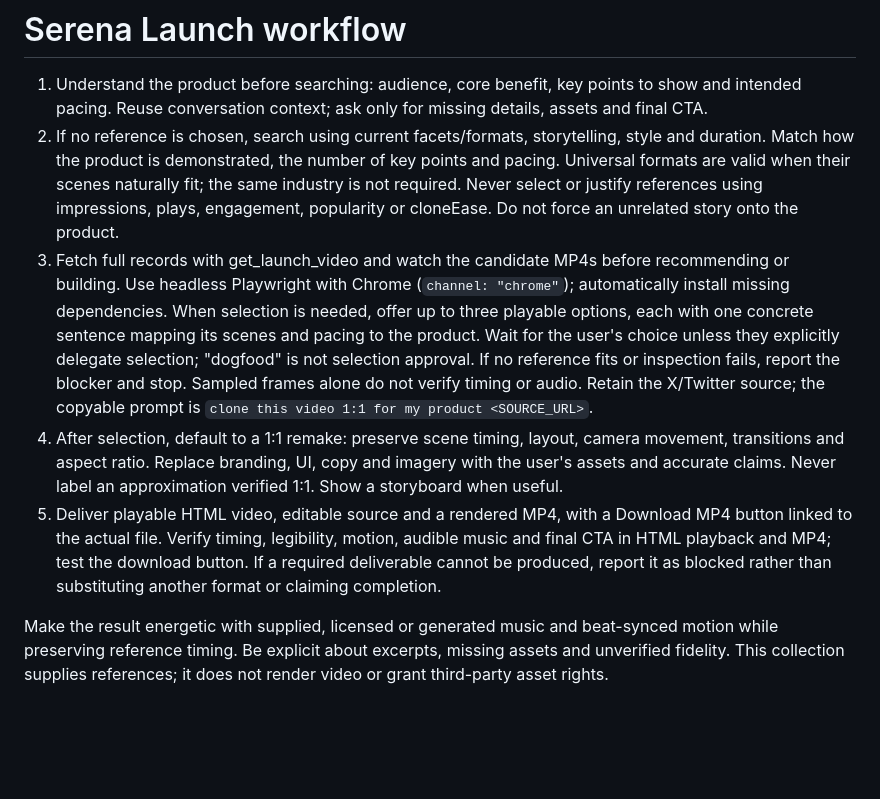
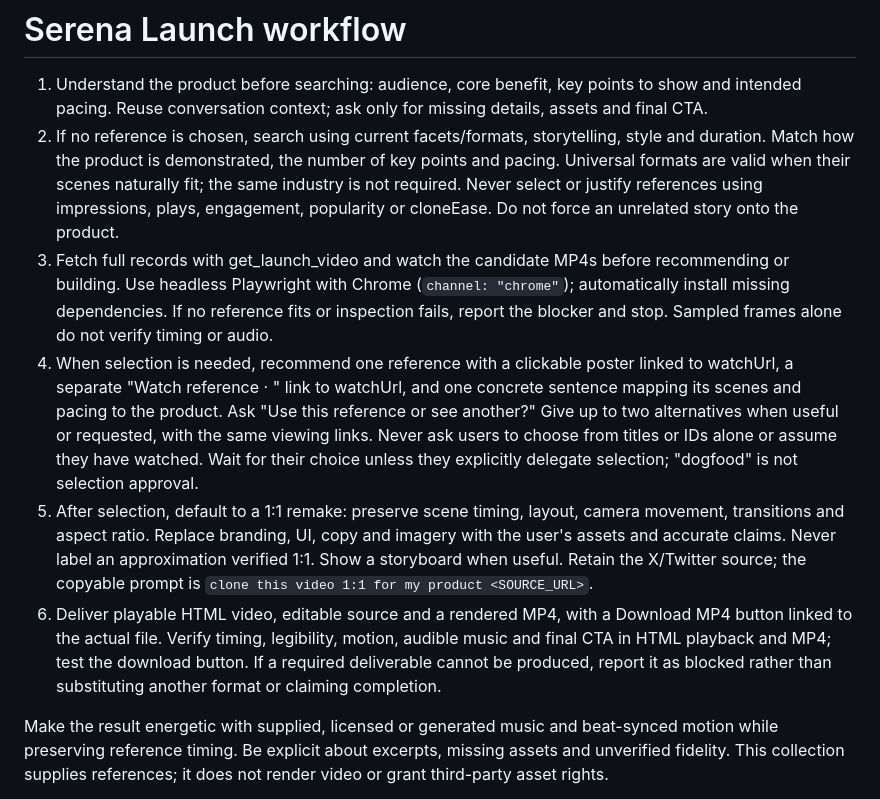
Before and after one commit to serenakeyitan/awesome-ai-clonable-launch-videos, a Markdown page: agent/workflow.md, the part around the change. Drawn GitHub-style; blank space fills up the shorter version.

Commit message:
Show watchable references before asking users to choose

```diff
--- a/agent/workflow.md
+++ b/agent/workflow.md
@@ -2,9 +2,10 @@
 
 1. Understand the product before searching: audience, core benefit, key points to show and intended pacing. Reuse conversation context; ask only for missing details, assets and final CTA.
 2. If no reference is chosen, search using current facets/formats, storytelling, style and duration. Match how the product is demonstrated, the number of key points and pacing. Universal formats are valid when their scenes naturally fit; the same industry is not required. Never select or justify references using impressions, plays, engagement, popularity or cloneEase. Do not force an unrelated story onto the product.
-3. Fetch full records with get_launch_video and watch the candidate MP4s before recommending or building. Use headless Playwright with Chrome (`channel: "chrome"`); automatically install missing dependencies. When selection is needed, offer up to three playable options, each with one concrete sentence mapping its scenes and pacing to the product. Wait for the user's choice unless they explicitly delegate selection; "dogfood" is not selection approval. If no reference fits or inspection fails, report the blocker and stop. Sampled frames alone do not verify timing or audio. Retain the X/Twitter source; the copyable prompt is `clone this video 1:1 for my product <SOURCE_URL>`.
-4. After selection, default to a 1:1 remake: preserve scene timing, layout, camera movement, transitions and aspect ratio. Replace branding, UI, copy and imagery with the user's assets and accurate claims. Never label an approximation verified 1:1. Show a storyboard when useful.
-5. Deliver playable HTML video, editable source and a rendered MP4, with a Download MP4 button linked to the actual file. Verify timing, legibility, motion, audible music and final CTA in HTML playback and MP4; test the download button. If a required deliverable cannot be produced, report it as blocked rather than substituting another format or claiming completion.
+3. Fetch full records with get_launch_video and watch the candidate MP4s before recommending or building. Use headless Playwright with Chrome (`channel: "chrome"`); automatically install missing dependencies. If no reference fits or inspection fails, report the blocker and stop. Sampled frames alone do not verify timing or audio.
+4. When selection is needed, recommend one reference with a clickable poster linked to watchUrl, a separate "Watch reference · <duration>" link to watchUrl, and one concrete sentence mapping its scenes and pacing to the product. Ask "Use this reference or see another?" Give up to two alternatives when useful or requested, with the same viewing links. Never ask users to choose from titles or IDs alone or assume they have watched. Wait for their choice unless they explicitly delegate selection; "dogfood" is not selection approval.
+5. After selection, default to a 1:1 remake: preserve scene timing, layout, camera movement, transitions and aspect ratio. Replace branding, UI, copy and imagery with the user's assets and accurate claims. Never label an approximation verified 1:1. Show a storyboard when useful. Retain the X/Twitter source; the copyable prompt is `clone this video 1:1 for my product <SOURCE_URL>`.
+6. Deliver playable HTML video, editable source and a rendered MP4, with a Download MP4 button linked to the actual file. Verify timing, legibility, motion, audible music and final CTA in HTML playback and MP4; test the download button. If a required deliverable cannot be produced, report it as blocked rather than substituting another format or claiming completion.
 
 Make the result energetic with supplied, licensed or generated music and beat-synced motion while preserving reference timing. Be explicit about excerpts, missing assets and unverified fidelity. This collection supplies references; it does not render video or grant third-party asset rights.
 
```
